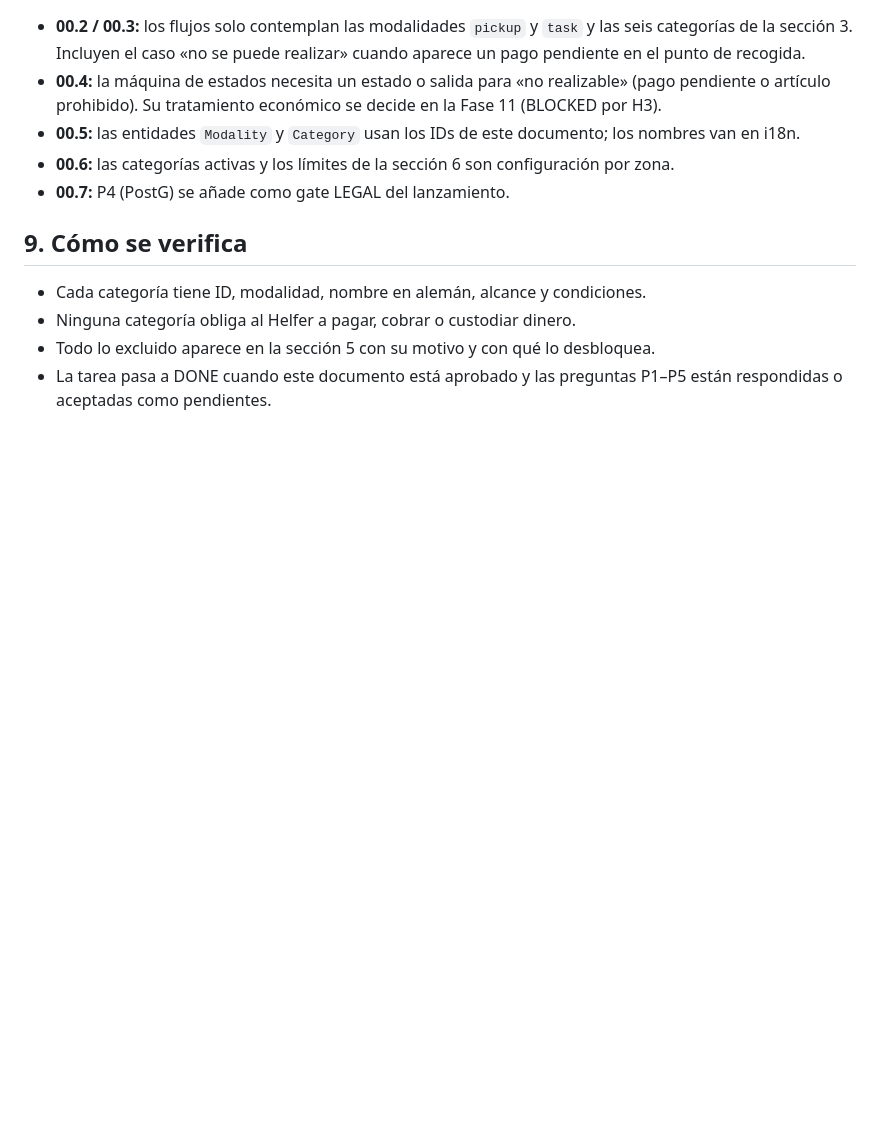
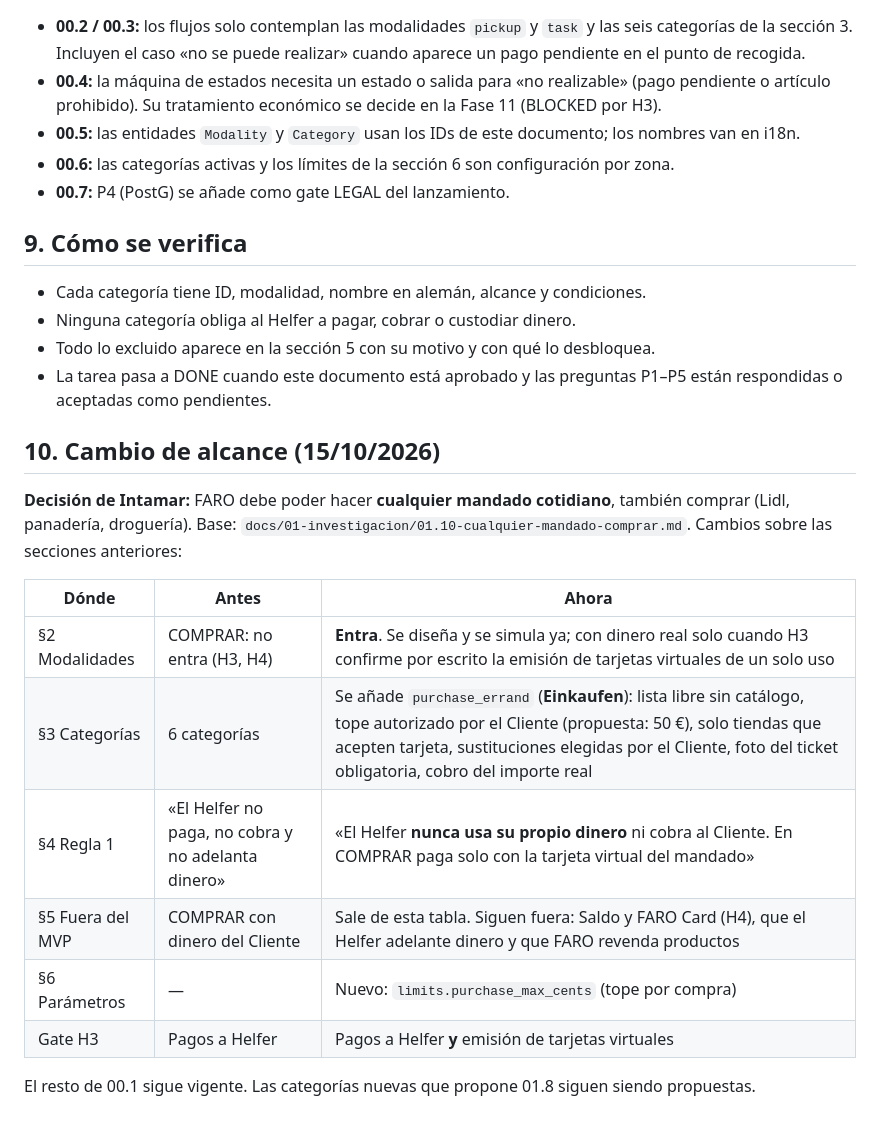
Before and after one commit to intamar94/Domicilios, a Markdown page: docs/00-nucleo/00.1-alcance-mvp.md, the part around the change. GitHub-like rendering; blank space fills up the shorter version.

Commit message:
docs: record scope change bringing COMPRAR into 00.1
Co-Authored-By: Claude Opus 5.5 <noreply@anthropic.com>
Claude-Session: https://claude.ai/code/session_01EHu4vu77P8nX6Ucjp2xYsr

```diff
--- a/docs/00-nucleo/00.1-alcance-mvp.md
+++ b/docs/00-nucleo/00.1-alcance-mvp.md
@@ -100,3 +100,18 @@ Nada de esto va en el código. Son valores de configuración por zona (los detal
 - Ninguna categoría obliga al Helfer a pagar, cobrar o custodiar dinero.
 - Todo lo excluido aparece en la sección 5 con su motivo y con qué lo desbloquea.
 - La tarea pasa a DONE cuando este documento está aprobado y las preguntas P1–P5 están respondidas o aceptadas como pendientes.
+
+## 10. Cambio de alcance (15/10/2026)
+
+**Decisión de Intamar:** FARO debe poder hacer **cualquier mandado cotidiano**, también comprar (Lidl, panadería, droguería). Base: `docs/01-investigacion/01.10-cualquier-mandado-comprar.md`. Cambios sobre las secciones anteriores:
+
+| Dónde | Antes | Ahora |
+|---|---|---|
+| §2 Modalidades | COMPRAR: no entra (H3, H4) | **Entra**. Se diseña y se simula ya; con dinero real solo cuando H3 confirme por escrito la emisión de tarjetas virtuales de un solo uso |
+| §3 Categorías | 6 categorías | Se añade `purchase_errand` (**Einkaufen**): lista libre sin catálogo, tope autorizado por el Cliente (propuesta: 50 €), solo tiendas que acepten tarjeta, sustituciones elegidas por el Cliente, foto del ticket obligatoria, cobro del importe real |
+| §4 Regla 1 | «El Helfer no paga, no cobra y no adelanta dinero» | «El Helfer **nunca usa su propio dinero** ni cobra al Cliente. En COMPRAR paga solo con la tarjeta virtual del mandado» |
+| §5 Fuera del MVP | COMPRAR con dinero del Cliente | Sale de esta tabla. Siguen fuera: Saldo y FARO Card (H4), que el Helfer adelante dinero y que FARO revenda productos |
+| §6 Parámetros | — | Nuevo: `limits.purchase_max_cents` (tope por compra) |
+| Gate H3 | Pagos a Helfer | Pagos a Helfer **y** emisión de tarjetas virtuales |
+
+El resto de 00.1 sigue vigente. Las categorías nuevas que propone 01.8 siguen siendo propuestas.
```
